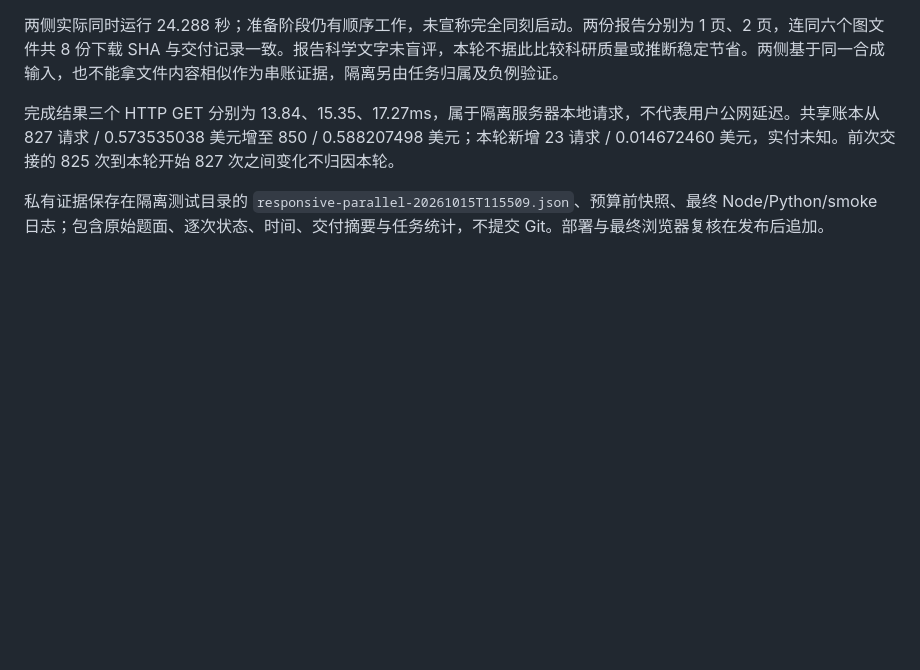
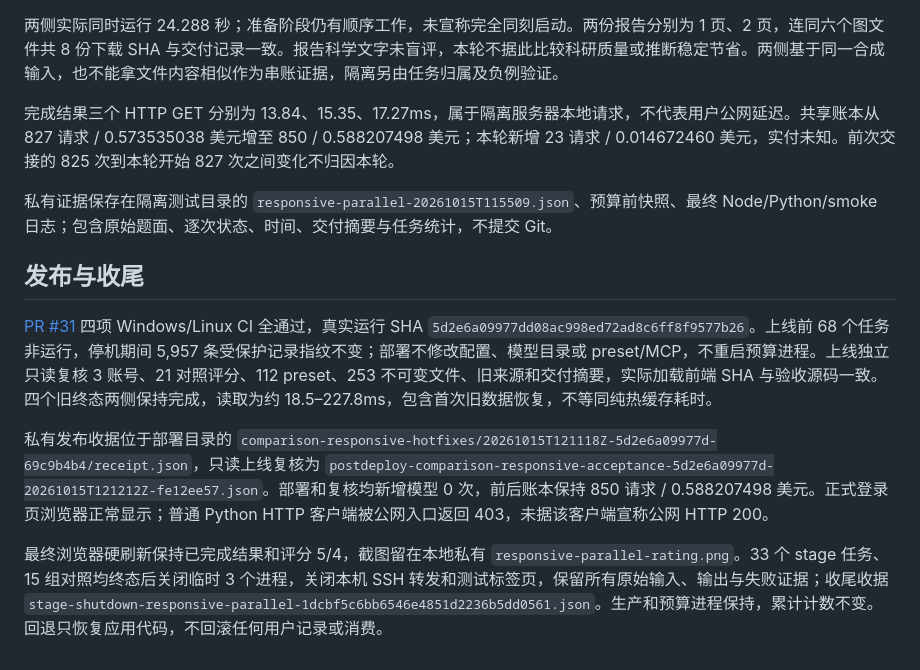
Before and after one commit to jingyio/DeepSeek-Harless, a Markdown page: docs/experiments/geneloop-comparison-responsive-20261015-v1.md, the part around the change. GitHub-like rendering; blank space fills up the shorter version.

```diff
--- a/docs/experiments/geneloop-comparison-responsive-20261015-v1.md
+++ b/docs/experiments/geneloop-comparison-responsive-20261015-v1.md
@@ -39,4 +39,12 @@
 
 完成结果三个 HTTP GET 分别为 13.84、15.35、17.27ms，属于隔离服务器本地请求，不代表用户公网延迟。共享账本从 827 请求 / 0.573535038 美元增至 850 / 0.588207498 美元；本轮新增 23 请求 / 0.014672460 美元，实付未知。前次交接的 825 次到本轮开始 827 次之间变化不归因本轮。
 
-私有证据保存在隔离测试目录的 `responsive-parallel-20261015T115509.json`、预算前快照、最终 Node/Python/smoke 日志；包含原始题面、逐次状态、时间、交付摘要与任务统计，不提交 Git。部署与最终浏览器复核在发布后追加。
+私有证据保存在隔离测试目录的 `responsive-parallel-20261015T115509.json`、预算前快照、最终 Node/Python/smoke 日志；包含原始题面、逐次状态、时间、交付摘要与任务统计，不提交 Git。
+
+## 发布与收尾
+
+[PR #31](https://github.com/jingyio/DeepSeek-Harless/pull/31) 四项 Windows/Linux CI 全通过，真实运行 SHA `5d2e6a09977dd08ac998ed72ad8c6ff8f9577b26`。上线前 68 个任务非运行，停机期间 5,957 条受保护记录指纹不变；部署不修改配置、模型目录或 preset/MCP，不重启预算进程。上线独立只读复核 3 账号、21 对照评分、112 preset、253 不可变文件、旧来源和交付摘要，实际加载前端 SHA 与验收源码一致。四个旧终态两侧保持完成，读取为约 18.5–227.8ms，包含首次旧数据恢复，不等同纯热缓存耗时。
+
+私有发布收据位于部署目录的 `comparison-responsive-hotfixes/20261015T121118Z-5d2e6a09977d-69c9b4b4/receipt.json`，只读上线复核为 `postdeploy-comparison-responsive-acceptance-5d2e6a09977d-20261015T121212Z-fe12ee57.json`。部署和复核均新增模型 0 次，前后账本保持 850 请求 / 0.588207498 美元。正式登录页浏览器正常显示；普通 Python HTTP 客户端被公网入口返回 403，未据该客户端宣称公网 HTTP 200。
+
+最终浏览器硬刷新保持已完成结果和评分 5/4，截图留在本地私有 `responsive-parallel-rating.png`。33 个 stage 任务、15 组对照均终态后关闭临时 3 个进程，关闭本机 SSH 转发和测试标签页，保留所有原始输入、输出与失败证据；收尾收据 `stage-shutdown-responsive-parallel-1dcbf5c6bb6546e4851d2236b5dd0561.json`。生产和预算进程保持，累计计数不变。回退只恢复应用代码，不回滚任何用户记录或消费。
```
Also changed, not shown: docs/handoffs/main.md (+3 -2 lines).
